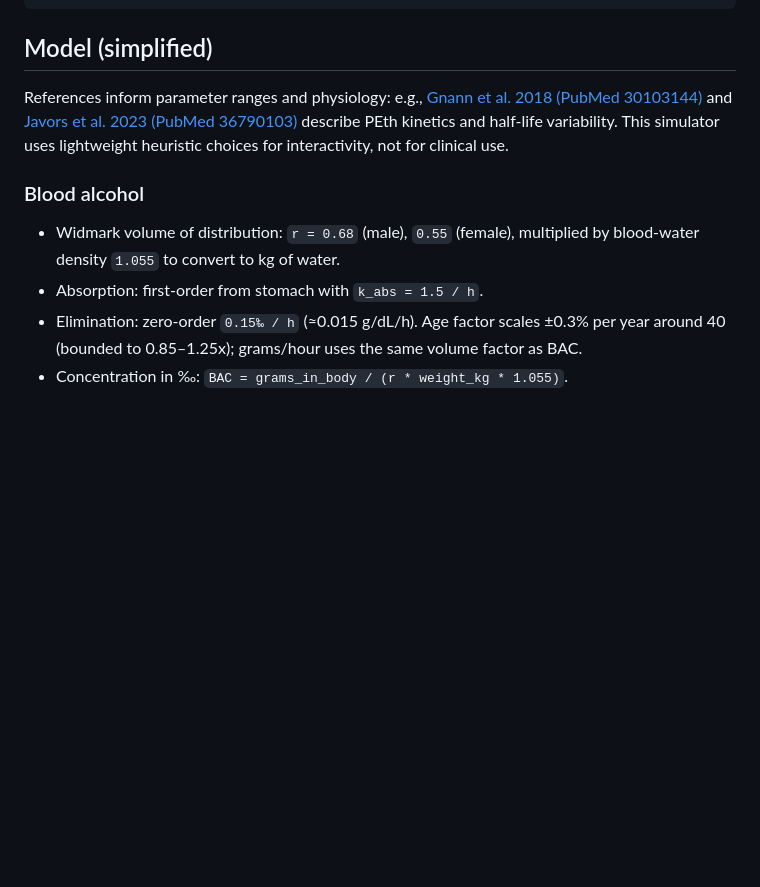
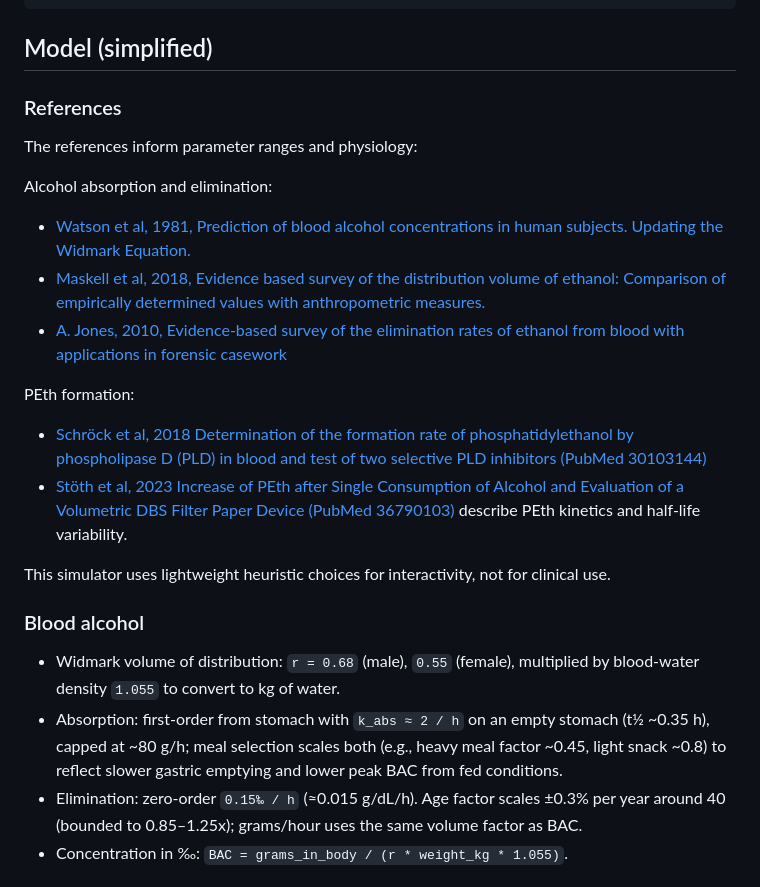
Before and after one commit to magi42/peth-sim, a Markdown page: README.md, the part around the change. GitHub-like rendering; blank space fills up the shorter version.

```diff
--- a/README.md
+++ b/README.md
@@ -27,12 +27,23 @@ npm test
 
 ## Model (simplified)
 
-References inform parameter ranges and physiology: e.g., [Gnann et al. 2018 (PubMed 30103144)](https://pubmed.ncbi.nlm.nih.gov/30103144/) and [Javors et al. 2023 (PubMed 36790103)](https://pubmed.ncbi.nlm.nih.gov/36790103/) describe PEth kinetics and half-life variability.
+### References
+The references inform parameter ranges and physiology:
+
+Alcohol absorption and elimination:
+- [Watson et al, 1981, Prediction of blood alcohol concentrations in human subjects. Updating the Widmark Equation.](https://doi.org/10.15288/jsa.1981.42.547)
+- [Maskell et al, 2018, Evidence based survey of the distribution volume of ethanol: Comparison of empirically determined values with anthropometric measures.](https://doi.org/10.1016/j.forsciint.2018.10.033)
+- [A. Jones, 2010, Evidence-based survey of the elimination rates of ethanol from blood with applications in forensic casework](https://doi.org/10.1016/j.forsciint.2010.02.021)
+
+PEth formation:
+- [Schröck et al, 2018 Determination of the formation rate of phosphatidylethanol by phospholipase D (PLD) in blood and test of two selective PLD inhibitors (PubMed 30103144)](https://pubmed.ncbi.nlm.nih.gov/30103144/)
+- [Stöth et al, 2023 Increase of PEth after Single Consumption of Alcohol and Evaluation of a Volumetric DBS Filter Paper Device  (PubMed 36790103)](https://pubmed.ncbi.nlm.nih.gov/36790103/) describe PEth kinetics and half-life variability.
+
 This simulator uses lightweight heuristic choices for interactivity, not for clinical use.
 
 ### Blood alcohol
 - Widmark volume of distribution: `r = 0.68` (male), `0.55` (female), multiplied by blood-water density `1.055` to convert to kg of water.
-- Absorption: first-order from stomach with `k_abs = 1.5 / h`.
+- Absorption: first-order from stomach with `k_abs ≈ 2 / h` on an empty stomach (t½ ~0.35 h), capped at ~80 g/h; meal selection scales both (e.g., heavy meal factor ~0.45, light snack ~0.8) to reflect slower gastric emptying and lower peak BAC from fed conditions.
 - Elimination: zero-order `0.15‰ / h` (≈0.015 g/dL/h). Age factor scales ±0.3% per year around 40 (bounded to 0.85–1.25x); grams/hour uses the same volume factor as BAC.
 - Concentration in ‰: `BAC = grams_in_body / (r * weight_kg * 1.055)`.
 
```
